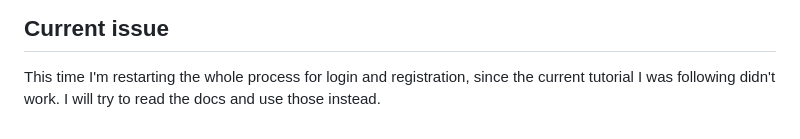
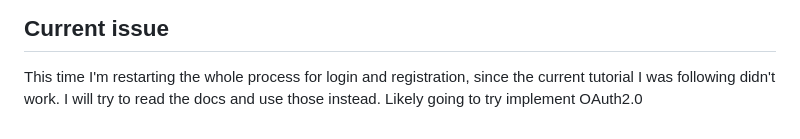
Before and after one commit to goob8079/Dogs-Spring-Boot, a Markdown page: README.md, the part around the change. Drawn GitHub-style.

```diff
--- a/README.md
+++ b/README.md
@@ -39,4 +39,4 @@ This took way longer than expected to figure out but I fixed my issue.
 <h2>Current issue</h2>
 
 This time I'm restarting the whole process for login and registration, since the current tutorial I was following didn't work.
-I will try to read the docs and use those instead.
+I will try to read the docs and use those instead. Likely going to try implement OAuth2.0
```
